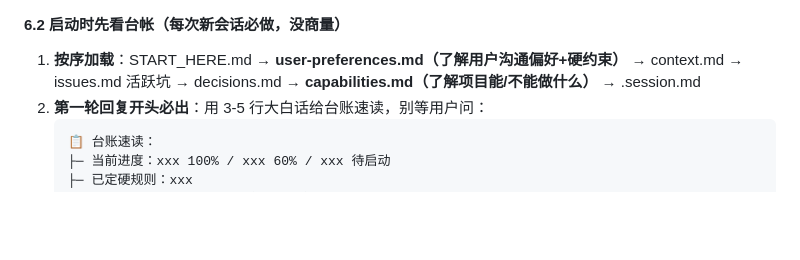
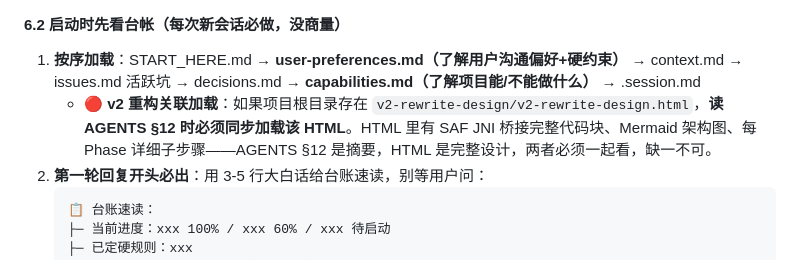
Before and after one commit to stvode-cyber/lvjiaoxi-viewer, a Markdown page: AGENTS.md, the part around the change. GitHub-like rendering; blank space fills up the shorter version.

Commit message:
docs: AGENTS §6.2 追加 v2 重构关联加载硬规则（读 §12 必须同步加载 v2-rewrite-design.html）

````diff
--- a/AGENTS.md
+++ b/AGENTS.md
@@ -73,6 +73,7 @@ sw.js 缓存            → CACHE 常量（改 app.js 必须升）
 #### 6.2 启动时先看台帐（每次新会话必做，没商量）
 
 1. **按序加载**：START_HERE.md → **user-preferences.md（了解用户沟通偏好+硬约束）** → context.md → issues.md 活跃坑 → decisions.md → **capabilities.md（了解项目能/不能做什么）** → .session.md
+   - **🔴 v2 重构关联加载**：如果项目根目录存在 `v2-rewrite-design/v2-rewrite-design.html`，**读 AGENTS §12 时必须同步加载该 HTML**。HTML 里有 SAF JNI 桥接完整代码块、Mermaid 架构图、每 Phase 详细子步骤——AGENTS §12 是摘要，HTML 是完整设计，两者必须一起看，缺一不可。
 2. **第一轮回复开头必出**：用 3-5 行大白话给台账速读，别等用户问：
    ```
    📋 台账速读：
````
